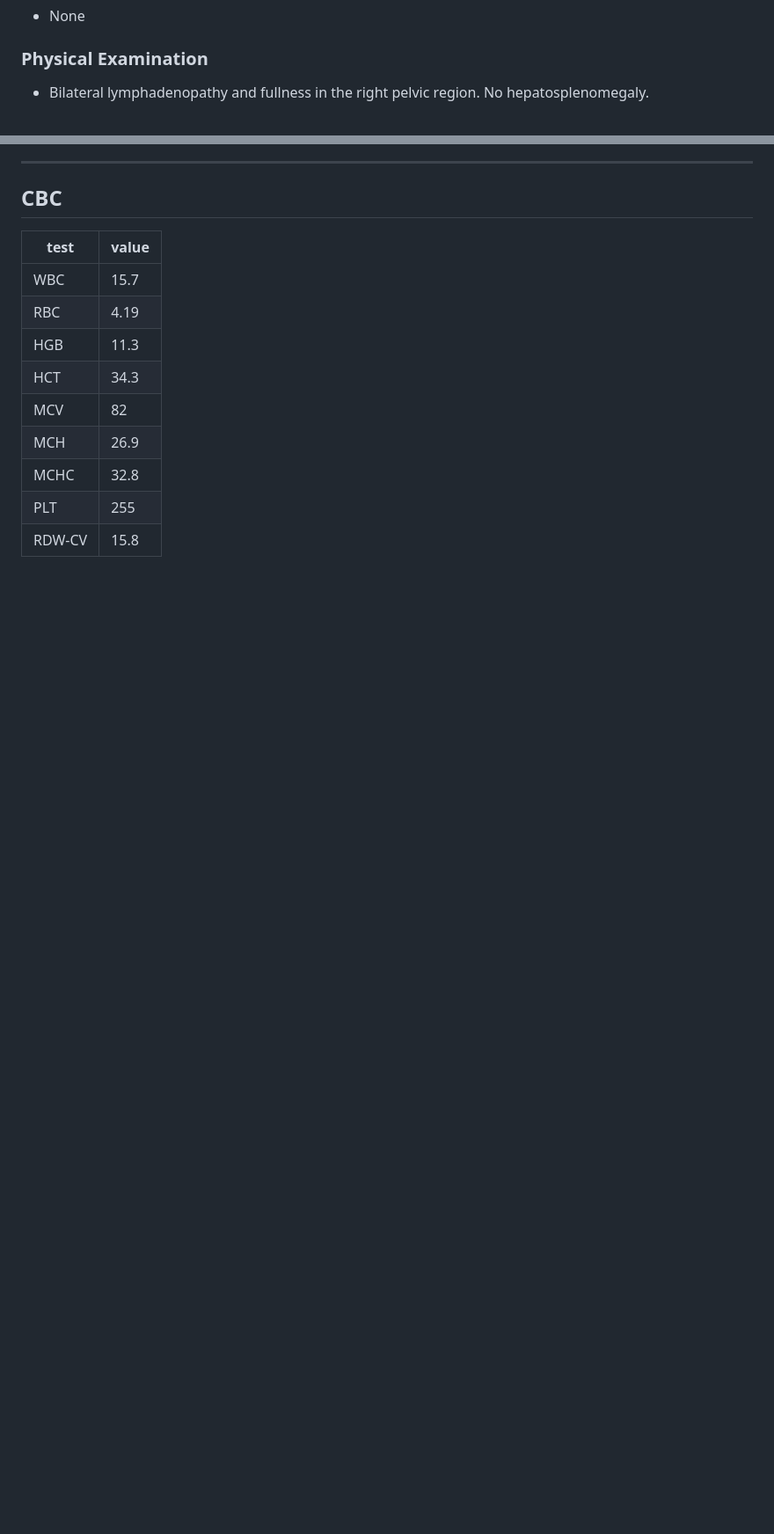
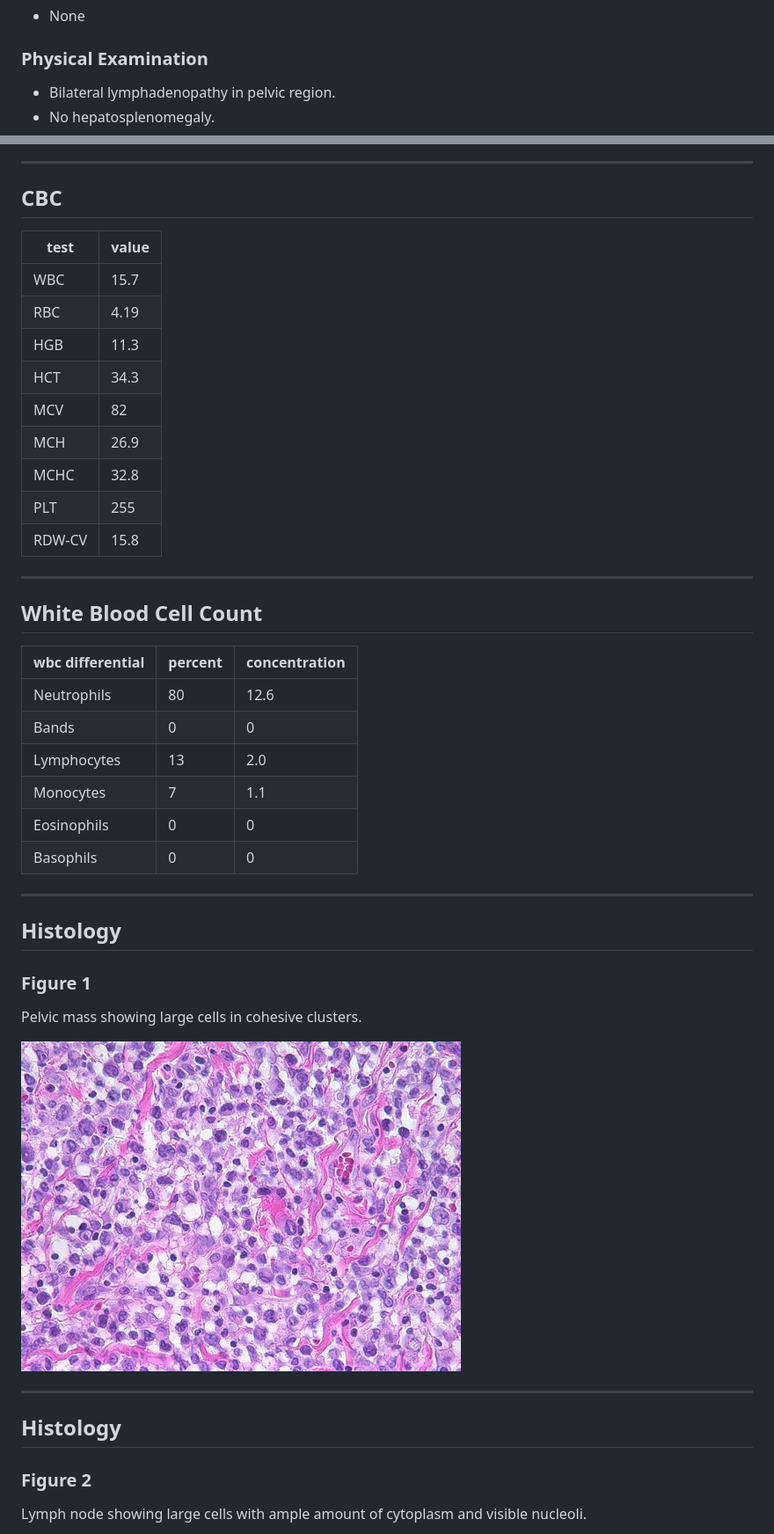
Before and after one commit to patrickjrock/ALCL, a Markdown page: index.md, 2 parts joined by grey strips. Shown: that part at 88% size. Rendered like a GitHub page; pictures changed too: assets/img/ALCLslide.jpg (added); blank space fills up the shorter version.

```diff
--- a/index.md
+++ b/index.md
@@ -32,11 +32,13 @@ knit        : slidify::knit2slides
 - None
 
 ### Physical Examination
-- Bilateral lymphadenopathy and fullness in the right pelvic region. No hepatosplenomegaly.
+- Bilateral lymphadenopathy in pelvic region.
+- No hepatosplenomegaly.
 
 ---
 
 ## CBC
+
 | test   | value |
 | ------ | ----- |
 | WBC    | 15.7  |
@@ -48,3 +50,32 @@ knit        : slidify::knit2slides
 | MCHC   | 32.8  |
 | PLT    | 255   |
 | RDW-CV | 15.8  |
+
+---
+
+## White Blood Cell Count
+| wbc differential | percent | concentration  |
+| ---------------- | --- | ----------- |
+| Neutrophils      | 80  | 12.6        |
+| Bands            | 0   | 0           |
+| Lymphocytes      | 13  | 2.0         |
+| Monocytes        | 7   | 1.1         |
+| Eosinophils      | 0   | 0           |
+| Basophils        | 0   | 0           |
+
+---
+
+## Histology
+
+### Figure 1
+Pelvic mass showing large cells in cohesive clusters.
+
+<img class="float-left" src="assets/img/ALCLslide.jpg">
+
+---
+
+## Histology
+
+### Figure 2
+Lymph node showing large cells with ample amount of cytoplasm and visible nucleoli.
+
```
Also changed, not shown: other parts of index.md (+25 -0 lines), assets/img/lymp.jpg (added), 3 other files.
